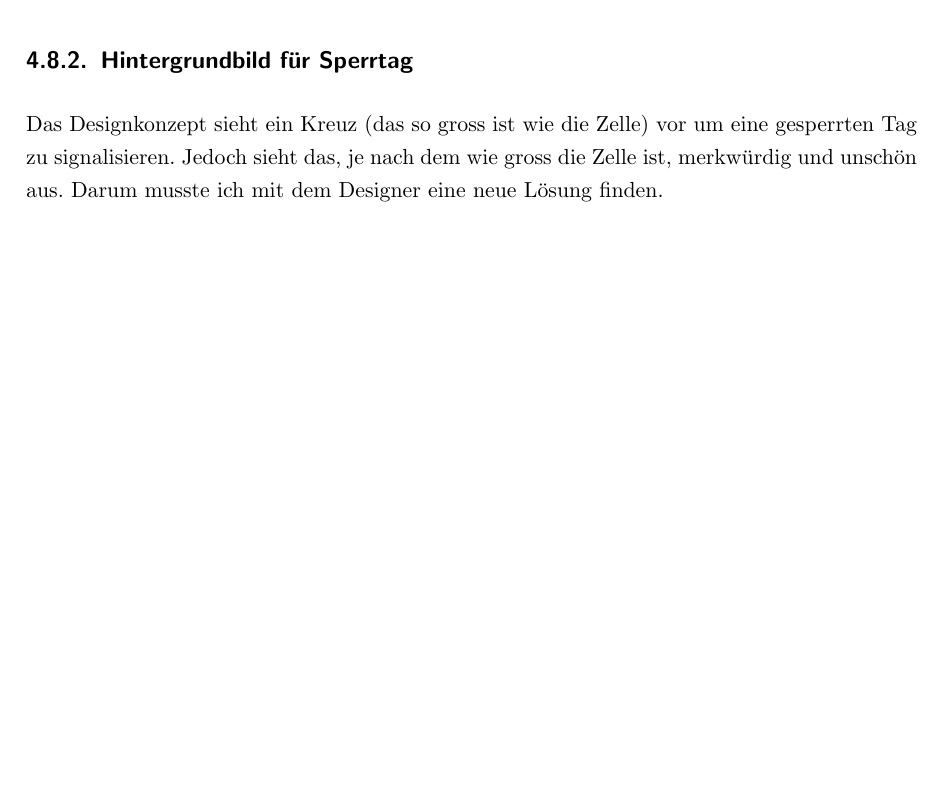
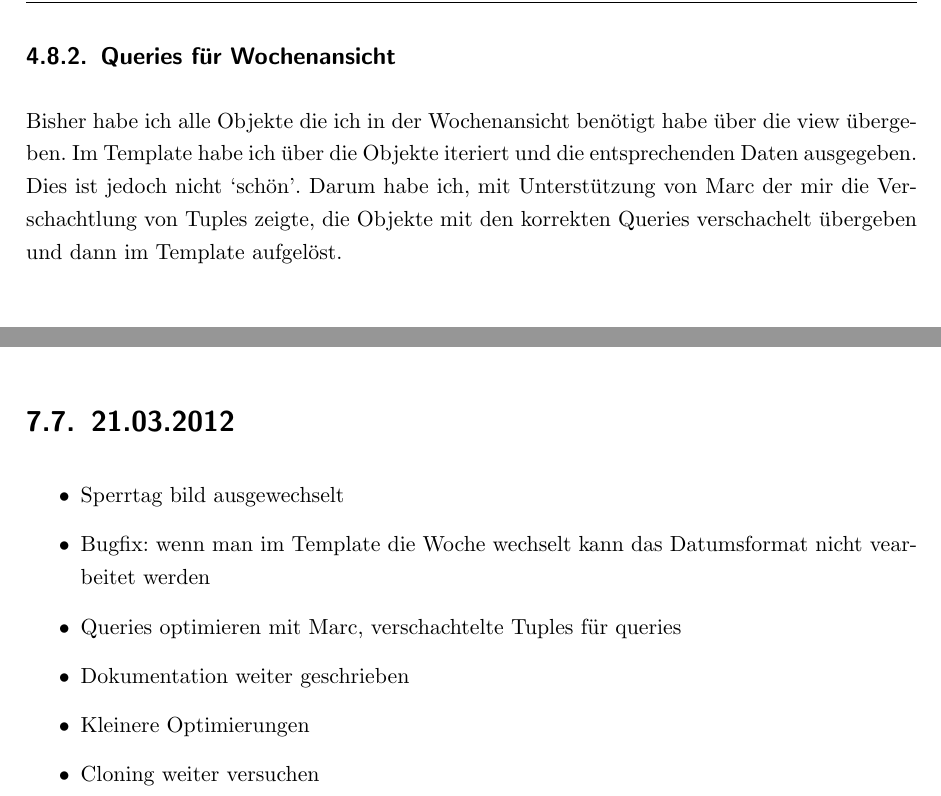
Before and after one commit to mariuskueng/ipa, a LaTeX document (dokumentation/dokumentation.tex, which reads arbeitsjournal/arbeitsjournal.tex, dokumentation/kapitel/05_realisierung.tex): part of page 25 of 36 before the commit and two parts of pages 26 and 33 of 36 after it, the two joined at a grey line, cut at the place of the change, the shorter picture padded with empty space. Compiled offline with pdfLaTeX; an older LaTeX class or package is replaced by its successor.

Commit message:
Einträge

```diff
--- a/arbeitsjournal/arbeitsjournal.tex
+++ b/arbeitsjournal/arbeitsjournal.tex
@@ -79,3 +79,12 @@ Beginn IPA yatplaner
         \item Bugfix: Taskzelle ist zu wenig hoch um problemlos neue Task in Zelle zu verschieben
         \item Bugfix: Bei Bearbeitung einer Task wird aktuelles Projekt nicht mitgeschickt
     \end{itemize}
+\section{21.03.2012}
+    \begin{itemize}
+        \item Sperrtag bild ausgewechselt
+        \item Bugfix: wenn man im Template die Woche wechselt kann das Datumsformat nicht vearbeitet werden
+        \item Queries optimieren mit Marc, verschachtelte Tuples für queries
+        \item Dokumentation weiter geschrieben
+        \item Kleinere Optimierungen
+        \item Cloning weiter versuchen
+    \end{itemize}
--- a/dokumentation/kapitel/05_realisierung.tex
+++ b/dokumentation/kapitel/05_realisierung.tex
@@ -111,10 +113,10 @@ Um dynamisch die Datenbank zu manipulieren verwendet allink eine Methode die üb
 Bis jetzt habe ich lediglich über einen JSON-Handler (django-piston) Daten aus der Datenbank geholt oder neue Datensätze erstellt.\\
 Einen bestehenden Datensatz zu ändern und diesen dann korrekt im Frontend wieder einzusetzen ist das ein bisschen knifflig, aber im Nachhinein doch sehr logisch zu verstehen.
 Durch eine Einführung von Silvan Spross konnte ich diesen Prozess verstehen und nachvollziehen.
-\subsection{Hintergrundbild für Sperrtag}
-Das Designkonzept sieht ein Kreuz (das so gross ist wie die Zelle) vor um eine gesperrten Tag zu signalisieren.
-Jedoch sieht das, je nach dem wie gross die Zelle ist, merkwürdig und unschön aus.
-Darum musste ich mit dem Designer eine neue Lösung finden.
+\subsection{Queries für Wochenansicht}
+Bisher habe ich alle Objekte die ich in der Wochenansicht benötigt habe über die view übergeben.
+Im Template habe ich über die Objekte iteriert und die entsprechenden Daten ausgegeben. Dies ist jedoch nicht `schön'.
+Darum habe ich, mit Unterstützung von Marc der mir die Verschachtlung von Tuples zeigte, die Objekte mit den korrekten Queries verschachelt übergeben und dann im Template aufgelöst.
 \section{JS Funktionalität (CRUD mit jQueryUI \& AJAX) }
 Die Wochenansicht der Tasks ist eine rein statische Ansicht.
 Alle Tasks und Sperrtage können über den Django admin per CRUD gesteuert werden. Dies ist aber nur ein Teil der bestehenden Funktionalität.
```
Also changed, not shown: aufbauplanung/referenzen.md (+1 -0 lines), dokumentation/dokumentation.pdf, arbeitsjournal/arbeitsjournal.tex (2 more changed lines), dokumentation/kapitel/05_realisierung.tex (4 more changed lines), 2 other files.
